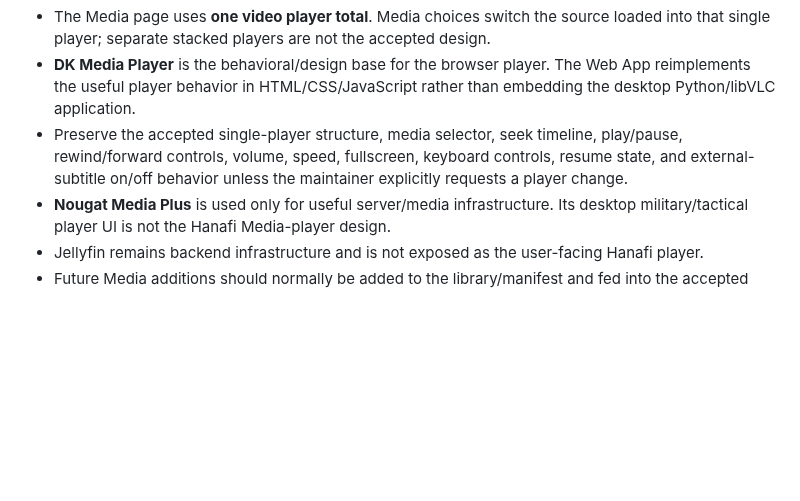
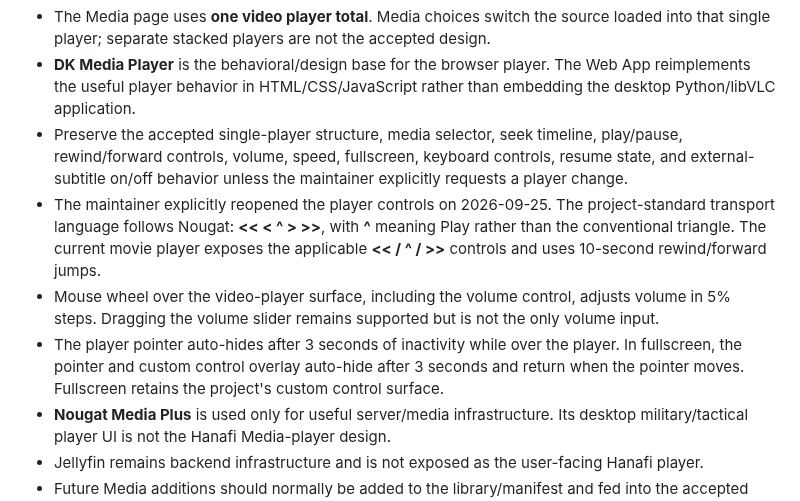
Before and after one commit to dereksparks1982/Hanafi-Islam-Learning-Deck, a Markdown page: docs/COMPANY_BIBLE.md, the part around the change. Rendered like a GitHub page; blank space fills up the shorter version.

Commit message:
Lock Nougat-style media control behavior

```diff
--- a/docs/COMPANY_BIBLE.md
+++ b/docs/COMPANY_BIBLE.md
@@ -34,6 +34,9 @@ The **v2.1 DK Media single-player Web implementation** is the accepted Media-pla
 - The Media page uses **one video player total**. Media choices switch the source loaded into that single player; separate stacked players are not the accepted design.
 - **DK Media Player** is the behavioral/design base for the browser player. The Web App reimplements the useful player behavior in HTML/CSS/JavaScript rather than embedding the desktop Python/libVLC application.
 - Preserve the accepted single-player structure, media selector, seek timeline, play/pause, rewind/forward controls, volume, speed, fullscreen, keyboard controls, resume state, and external-subtitle on/off behavior unless the maintainer explicitly requests a player change.
+- The maintainer explicitly reopened the player controls on 2026-09-25. The project-standard transport language follows Nougat: **<<  <  ^  >  >>**, with **^** meaning Play rather than the conventional triangle. The current movie player exposes the applicable **<< / ^ / >>** controls and uses 10-second rewind/forward jumps.
+- Mouse wheel over the video-player surface, including the volume control, adjusts volume in 5% steps. Dragging the volume slider remains supported but is not the only volume input.
+- The player pointer auto-hides after 3 seconds of inactivity while over the player. In fullscreen, the pointer and custom control overlay auto-hide after 3 seconds and return when the pointer moves. Fullscreen retains the project's custom control surface.
 - **Nougat Media Plus** is used only for useful server/media infrastructure. Its desktop military/tactical player UI is not the Hanafi Media-player design.
 - Jellyfin remains backend infrastructure and is not exposed as the user-facing Hanafi player.
 - Future Media additions should normally be added to the library/manifest and fed into the accepted single player rather than creating new player instances.
```
